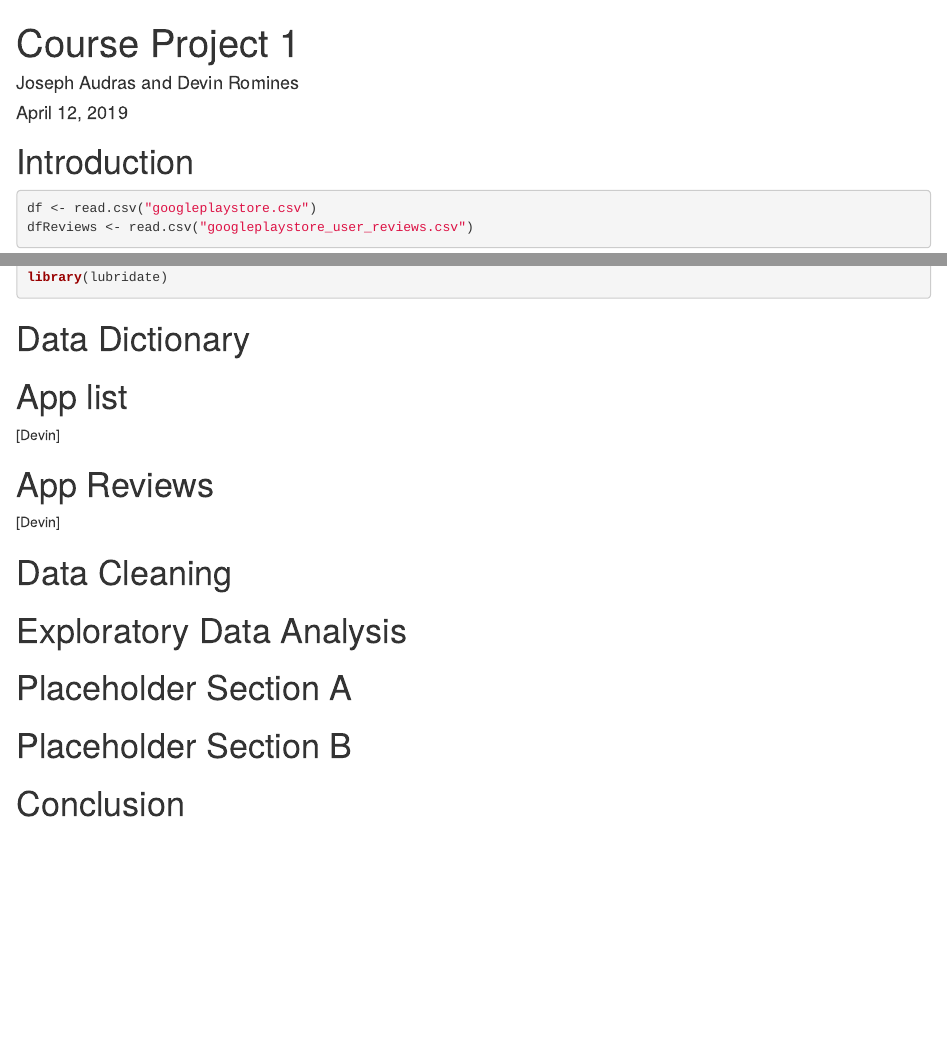
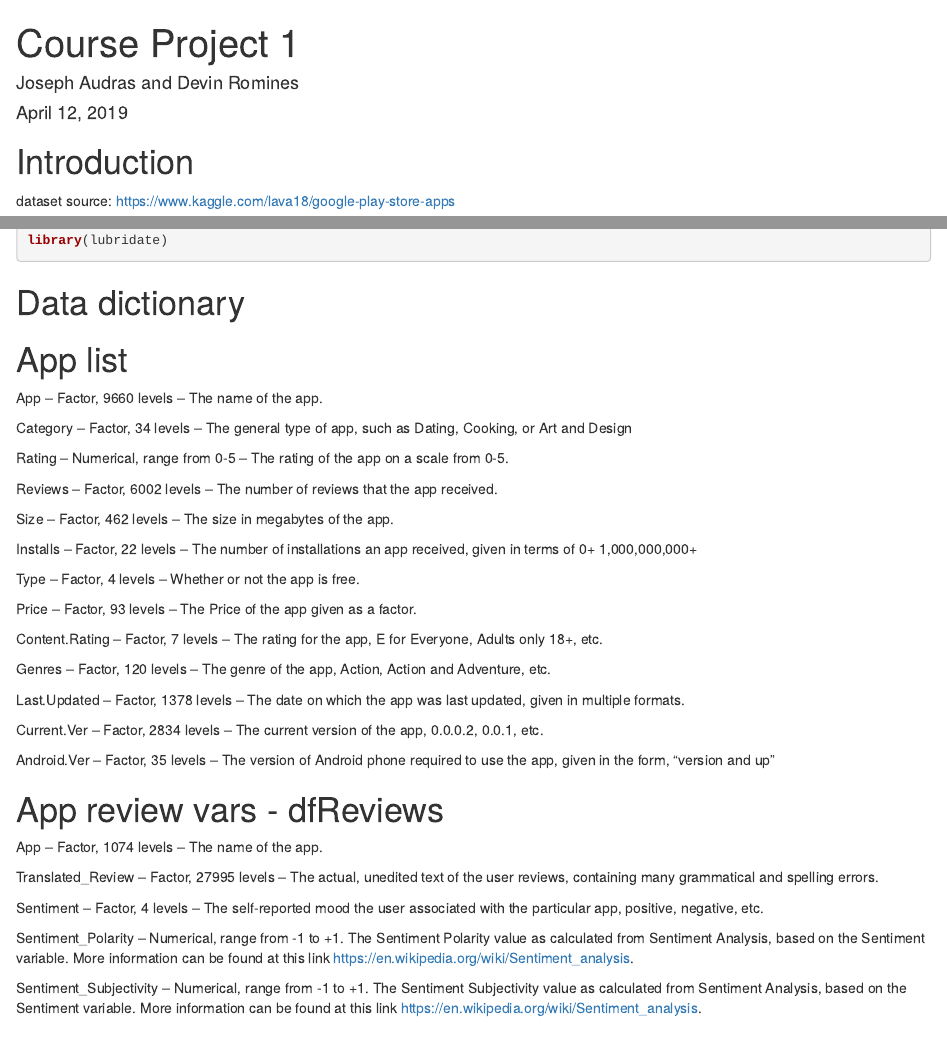
Before and after one commit to MasterBuilder747/Rcoding2, an R Markdown document (Project 1 Work.Rmd): the page in a window 1100 px wide, from its top, and a second part further down, joined at a grey line. Rendered offline with R 4.5, knitr and Pandoc, with nearby package versions; some code elsewhere in the file could not run offline.

Commit message:
Upload data dictionary by Devin, formatting and cleaning by Joseph

````diff
--- a/Project 1 Work.Rmd
+++ b/Project 1 Work.Rmd
@@ -9,8 +9,8 @@ output: html_document
 knitr::opts_chunk$set(echo = TRUE,warning = FALSE,message = FALSE)
 ```
 
-
 # Introduction
+dataset source: https://www.kaggle.com/lava18/google-play-store-apps
 
 ```{r}
 df <- read.csv("googleplaystore.csv")
@@ -22,15 +22,50 @@ library(tidyverse)
 library(lubridate)
 ```
 
-# Data Dictionary
+# Data dictionary
 
 # App list
 
-[Devin]
+App – Factor, 9660 levels – The name of the app.
 
-# App Reviews
+Category – Factor, 34 levels – The general type of app, such as Dating, Cooking, or Art and Design
 
-[Devin]
+Rating – Numerical, range from 0-5 – The rating of the app on a scale from 0-5.
+
+Reviews – Factor, 6002 levels – The number of reviews that the app received.
+
+Size – Factor, 462 levels – The size in megabytes of the app.
+
+Installs – Factor, 22 levels – The number of installations an app received, given in terms of 0+ 1,000,000,000+
+
+Type – Factor, 4 levels – Whether or not the app is free.
+
+Price – Factor, 93 levels – The Price of the app given as a factor.
+
+Content.Rating – Factor, 7 levels – The rating for the app, E for Everyone, Adults only 18+, etc.
+
+Genres – Factor, 120 levels – The genre of the app, Action, Action and Adventure, etc.
+
+Last.Updated – Factor, 1378 levels – The date on which the app was last updated, given in multiple formats.
+
+Current.Ver – Factor, 2834 levels – The current version of the app, 0.0.0.2, 0.0.1, etc.
+
+Android.Ver – Factor, 35 levels – The version of Android phone required to use the app, given in the form, “version and up”
+
+
+# App review vars - dfReviews
+
+App – Factor, 1074 levels – The name of the app.
+
+Translated_Review – Factor, 27995 levels – The actual, unedited text of the user reviews, containing many grammatical and spelling errors.
+
+Sentiment – Factor, 4 levels – The self-reported mood the user associated with the particular app, positive, negative, etc.
+
+Sentiment_Polarity – Numerical, range from -1 to +1.  The Sentiment Polarity value as calculated from Sentiment Analysis, based on the Sentiment variable.  More information can be found at this link https://en.wikipedia.org/wiki/Sentiment_analysis.
+
+Sentiment_Subjectivity – Numerical, range from -1 to +1.  The Sentiment Subjectivity value as calculated from Sentiment Analysis, based on the Sentiment variable.  More information can be found at this link https://en.wikipedia.org/wiki/Sentiment_analysis.
+
+
 
 # Data Cleaning
 
````
